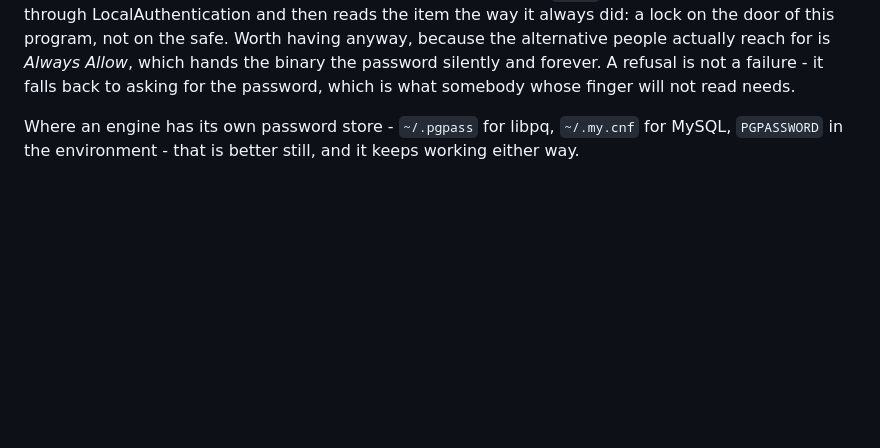
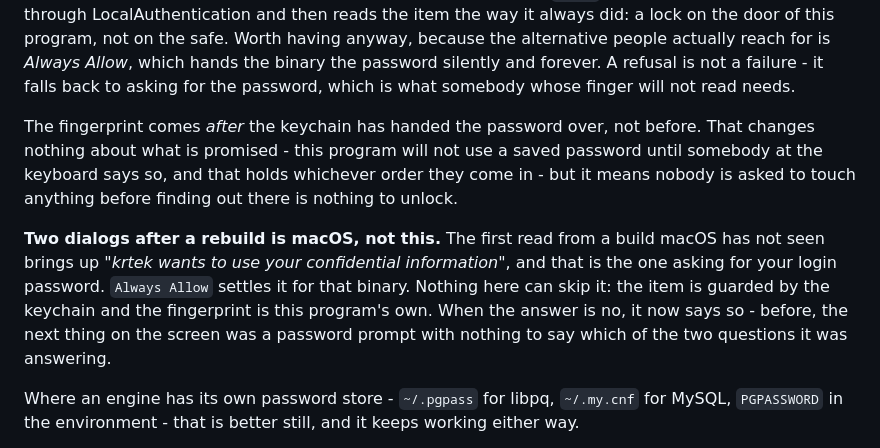
Before and after one commit to zales/krtek, a Markdown page: README.md, the part around the change. Rendered like a GitHub page; blank space fills up the shorter version.

Commit message:
Docs: which of the two dialogs is whose
The README explained the keychain's own dialog and the fingerprint separately
and never said what happens when both turn up, which is what somebody sees
after a rebuild.

```diff
--- a/README.md
+++ b/README.md
@@ -130,6 +130,20 @@ Worth having anyway, because the alternative people actually reach for is
 *Always Allow*, which hands the binary the password silently and forever. A
 refusal is not a failure - it falls back to asking for the password, which is
 what somebody whose finger will not read needs.
+
+The fingerprint comes *after* the keychain has handed the password over, not
+before. That changes nothing about what is promised - this program will not use
+a saved password until somebody at the keyboard says so, and that holds
+whichever order they come in - but it means nobody is asked to touch anything
+before finding out there is nothing to unlock.
+
+**Two dialogs after a rebuild is macOS, not this.** The first read from a build
+macOS has not seen brings up *"krtek wants to use your confidential
+information"*, and that is the one asking for your login password. `Always
+Allow` settles it for that binary. Nothing here can skip it: the item is guarded
+by the keychain and the fingerprint is this program's own. When the answer is
+no, it now says so - before, the next thing on the screen was a password prompt
+with nothing to say which of the two questions it was answering.
 
 Where an engine has its own password store - `~/.pgpass` for libpq, `~/.my.cnf`
 for MySQL, `PGPASSWORD` in the environment - that is better still, and it keeps
```
